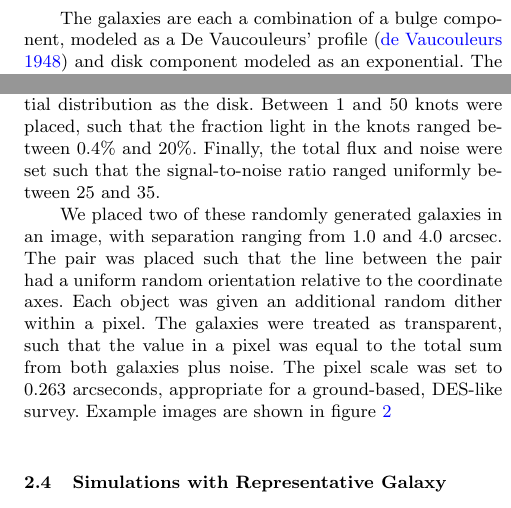
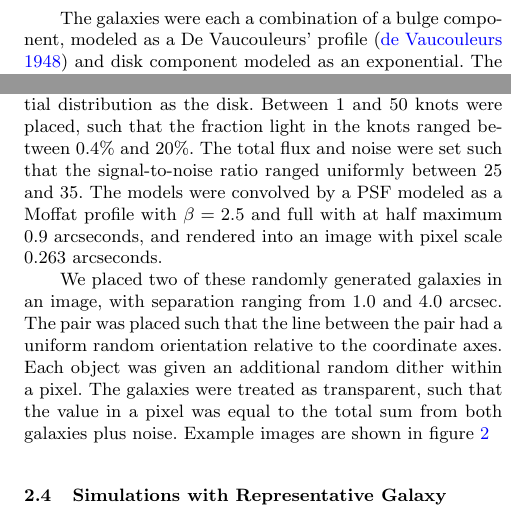
Before and after one commit to esheldon/metadetect-paper, a LaTeX paper (mdet.tex): two parts of the columns of page 4 of 12, joined at a grey line, cut so that both start at the same text. Compiled offline with pdfLaTeX; a LaTeX package or settings file that is missing is left out.

Commit message:
psf for pair sims

```diff
--- a/mdet.tex
+++ b/mdet.tex
@@ -344,5 +344,5 @@ carefully tune the effects of blending.
 
-The galaxies are each a combination of a bulge component, modeled as a De
+The galaxies were each a combination of a bulge component, modeled as a De
 Vaucouleurs' profile \citep{devauc1948} and disk component modeled as an
 exponential. The fraction of light in the bulge was random and ranged uniformly
 between 0.0 and 1.0. The disk ellipticity was drawn from the distribution
@@ -358,16 +358,18 @@ a random direction. The light of the disk was divided between a smooth component
 and a set of simulated ``knots of star formation'', represented by point sources
 placed randomly with the same exponential distribution as the disk.  Between 1
 and 50 knots were placed, such that the fraction light in the knots ranged
-between 0.4\% and 20\%. Finally, the total flux and noise were set such that the
-signal-to-noise ratio ranged uniformly between 25 and 35.
+between 0.4\% and 20\%. The total flux and noise were set such that the
+signal-to-noise ratio ranged uniformly between 25 and 35.  The models were
+convolved by a PSF modeled as a Moffat profile with $\beta=2.5$ and
+full with at half maximum 0.9 arcseconds, and rendered into an image with
+pixel scale 0.263 arcseconds.
 
 We placed two of these randomly generated galaxies in an image, with separation
 ranging from 1.0 and 4.0 arcsec. The pair was placed such that the line
 between the pair had a uniform random orientation relative to the coordinate
 axes. Each object was given an additional random dither within a pixel. The
 galaxies were treated as transparent, such that the value in a pixel was equal
-to the total sum from both galaxies plus noise. The pixel scale was set to 0.263
-arcseconds, appropriate for a ground-based, DES-like survey. Example images are
+to the total sum from both galaxies plus noise. Example images are
 shown in figure \ref{fig:pairs}
 
 \begin{figure*}
```
Also changed, not shown: mdet.tex (12 more changed lines).
